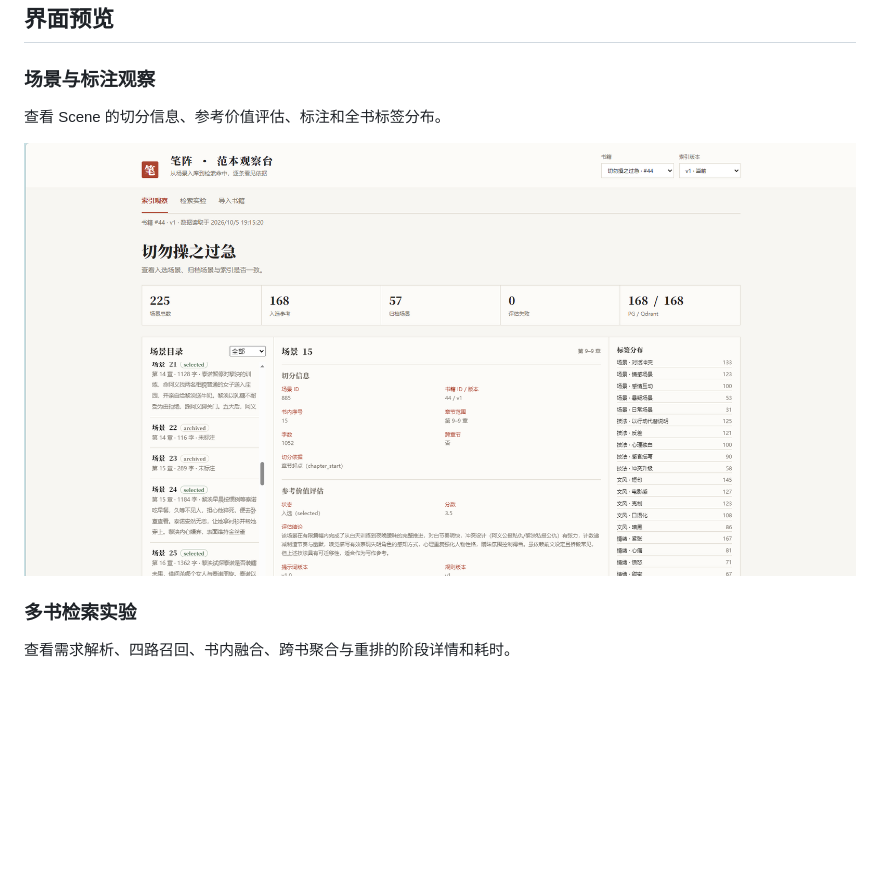
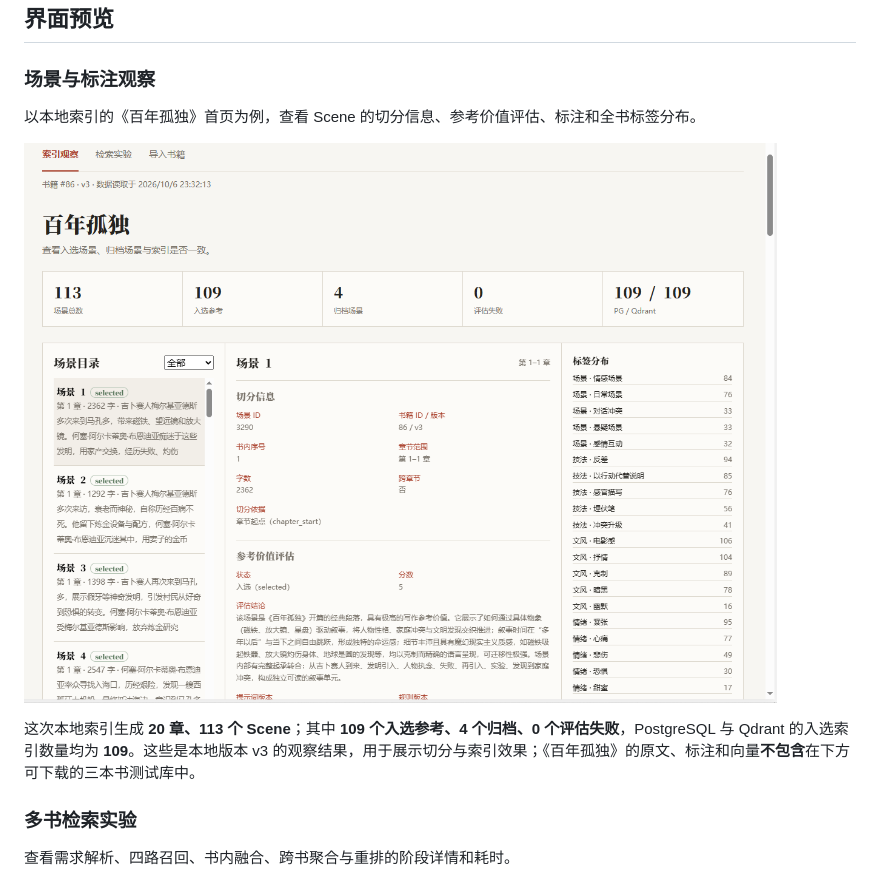
Before and after one commit to a-big-fish/Novel-RAG, a Markdown page: README.md, the part around the change. Drawn GitHub-style; pictures changed too: images/one-hundred-years-of-solitude-index-overview.png (added), images/scene-annotation-overview.png (deleted); blank space fills up the shorter version.

Commit message:
docs(readme): show Solitude indexing example
将场景观察截图更新为《百年孤独》本地索引首页，展示 20 章、113 个场景及入选、归档和 PG/Qdrant 数量。

README 明确该书仅用于展示本地索引效果，不将原文、标注或向量加入可下载的三本书公开测试库。校验所有 README 图片引用均可解析。

```diff
--- a/README.md
+++ b/README.md
@@ -38,9 +38,11 @@
 
 ### 场景与标注观察
 
-查看 Scene 的切分信息、参考价值评估、标注和全书标签分布。
+以本地索引的《百年孤独》首页为例，查看 Scene 的切分信息、参考价值评估、标注和全书标签分布。
 
-![场景与标注观察界面](images/scene-annotation-overview.png)
+![《百年孤独》索引观察首页，展示场景目录、入选统计与标签分布](images/one-hundred-years-of-solitude-index-overview.png)
+
+这次本地索引生成 **20 章、113 个 Scene**；其中 **109 个入选参考、4 个归档、0 个评估失败**，PostgreSQL 与 Qdrant 的入选索引数量均为 **109**。这些是本地版本 v3 的观察结果，用于展示切分与索引效果；《百年孤独》的原文、标注和向量**不包含**在下方可下载的三本书测试库中。
 
 ### 多书检索实验
 
```
